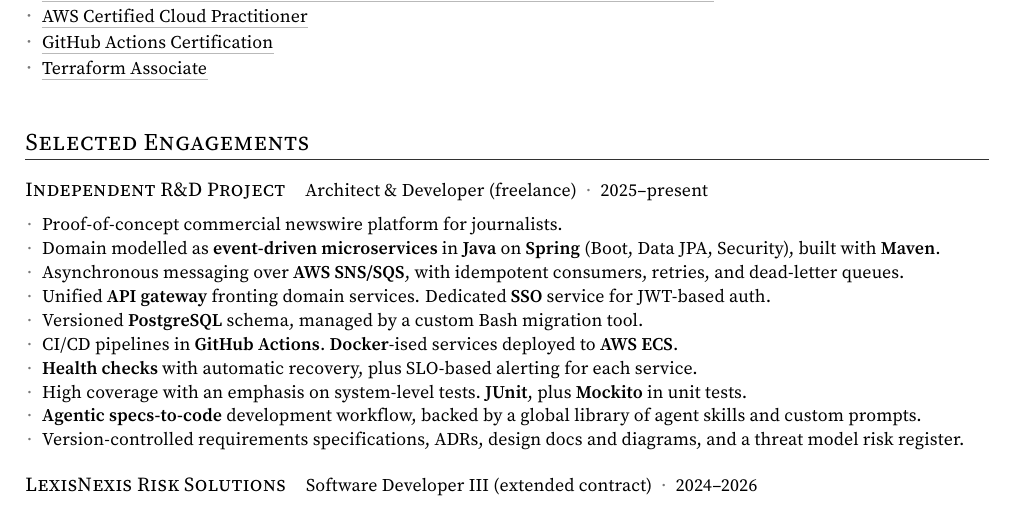
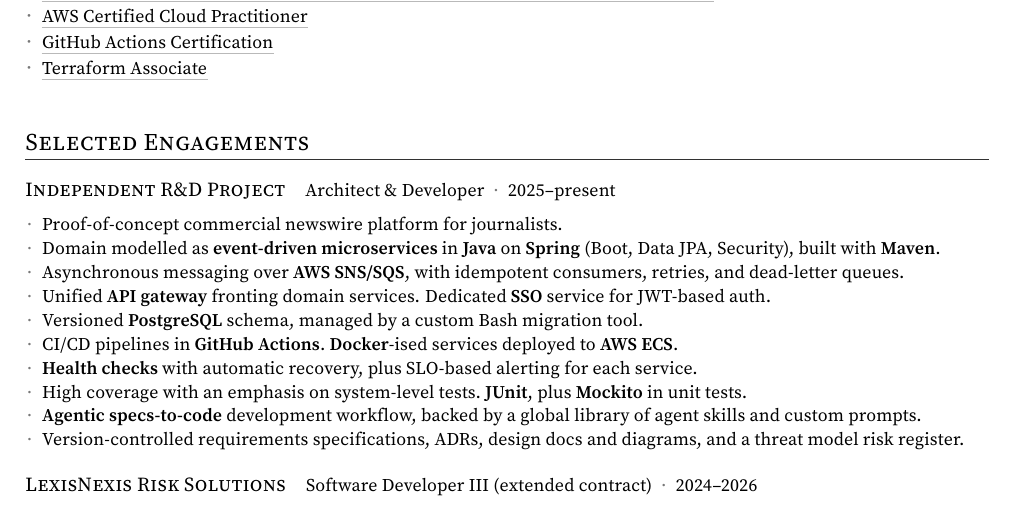
Before and after one commit to kieranpotts/resume, a LaTeX CV (src/kieran-potts-cv.tex): part of page 1 of 3, cut so that both start at the same text. Compiled offline with pdfLaTeX.

Commit message:
update: remove "freelance" from newswire project

```diff
--- a/src/kieran-potts-cv.tex
+++ b/src/kieran-potts-cv.tex
@@ -186,7 +187,7 @@
 %%
 \newcommand{\resumeSubheading}[5][12pt]{%
   \vspace{#1}
-  {\scshape{\textls[\trackingBody]{#2}}}\quad\small{\textls[\trackingBody]{#3}} \small{(\textls[\trackingBody]{#4})}\hspace{0.5em}{\color{quiet}·}\hspace{0.5em}\small{\textls[\trackingBody]{#5}}
+  {\scshape{\textls[\trackingBody]{#2}}}\quad\small{\textls[\trackingBody]{#3}}\if\relax\detokenize{#4}\relax\else\ \small{(\textls[\trackingBody]{#4})}\fi\hspace{0.5em}{\color{quiet}·}\hspace{0.5em}\small{\textls[\trackingBody]{#5}}
   \vspace{6pt}%
 }
 
@@ -308,7 +309,7 @@
       [0pt]  %%  First section under the heading has no vertical space above it.
       {Independent R\&D Project}
       {Architect \& Developer}
-      {freelance}
+      {}
       {2025--present}
     \resumeListStart
       \resumeItem{Proof-of-concept commercial newswire platform for journalists.}
```
Also changed, not shown: src/kieran-potts-cv.tex (3 more changed lines).
